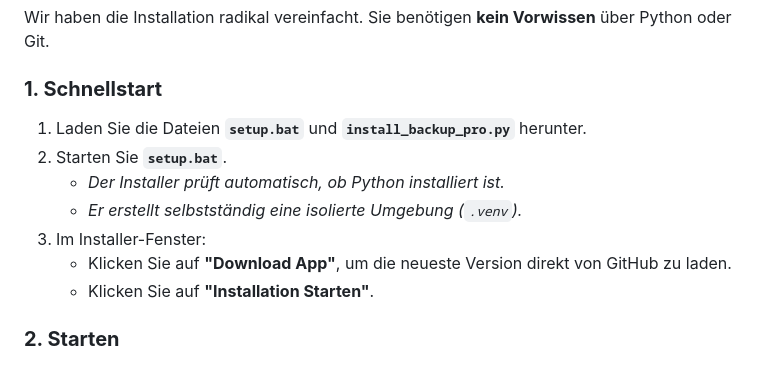
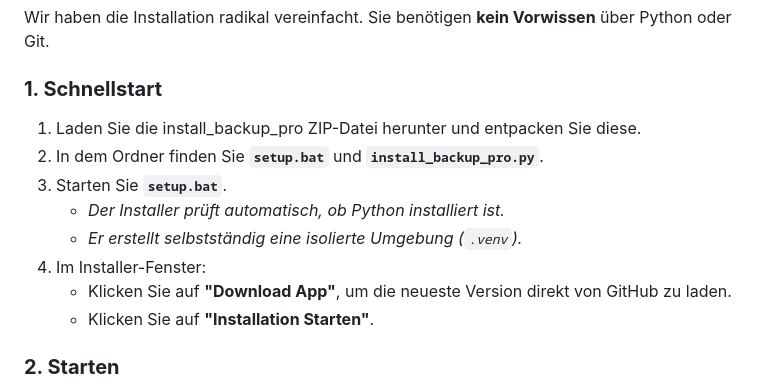
Before and after one commit to Exulizer/Backup_Pro, a Markdown page: README.md, the part around the change. Drawn GitHub-style.

Commit message:
Revise installation steps in README.md
Updated installation instructions for clarity and detail.

```diff
--- a/README.md
+++ b/README.md
@@ -68,11 +68,12 @@ Es wurde entwickelt, um Projekte und wichtige Verzeichnisse nicht nur zu archivi
 Wir haben die Installation radikal vereinfacht. Sie benötigen **kein Vorwissen** über Python oder Git.
 
 ### **1. Schnellstart**
-1. Laden Sie die Dateien **`setup.bat`** und **`install_backup_pro.py`** herunter.
-2. Starten Sie **`setup.bat`**.
+1. Laden Sie die install_backup_pro ZIP-Datei herunter und entpacken Sie diese.
+2. In dem Ordner finden Sie **`setup.bat`** und **`install_backup_pro.py`**.
+3. Starten Sie **`setup.bat`**.
    - *Der Installer prüft automatisch, ob Python installiert ist.*
    - *Er erstellt selbstständig eine isolierte Umgebung (`.venv`).*
-3. Im Installer-Fenster:
+4. Im Installer-Fenster:
    - Klicken Sie auf **"Download App"**, um die neueste Version direkt von GitHub zu laden.
    - Klicken Sie auf **"Installation Starten"**.
 
```
